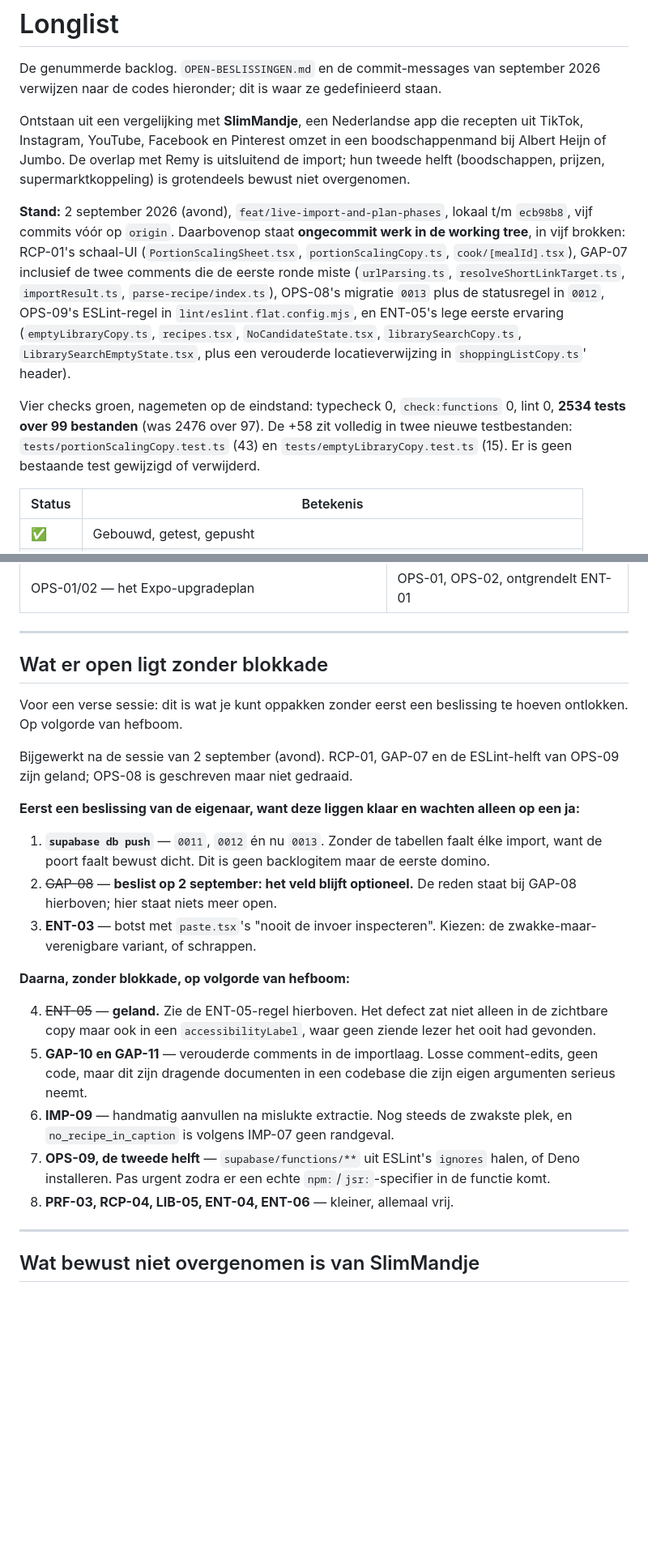
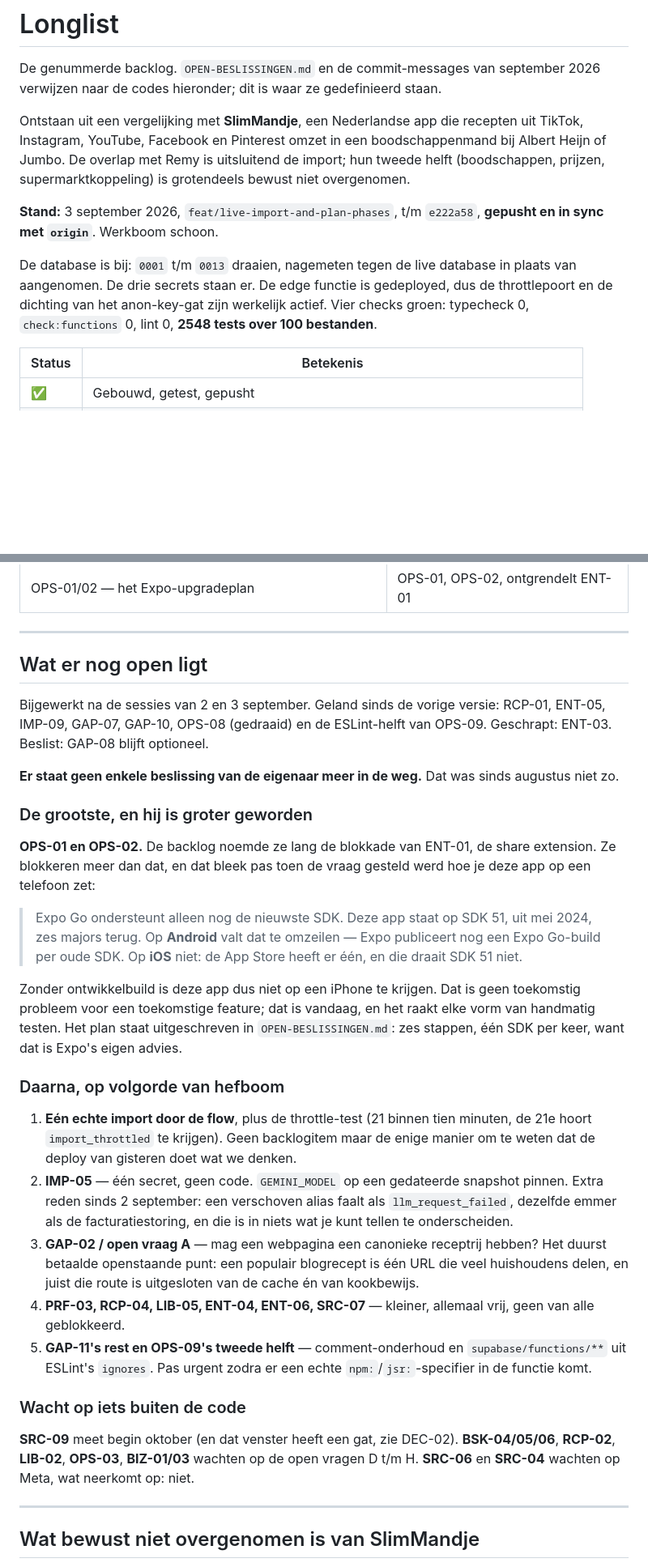
Before and after one commit to JoostKlessens/RemyAI, a Markdown page: docs/LONGLIST.md, 2 parts joined by grey strips. Shown at 81% size. GitHub-like rendering; blank space fills up the shorter version.

Commit message:
docs: wat er nog open ligt, en waarom OPS-01/02 groter is dan het leek
De longlist stond nog op de werkboom van gisteravond terwijl alles gecommit, gepusht en gedeployed is. Stand bijgewerkt, en het slot herschreven rond wat er werkelijk over is.

Er staat geen enkele beslissing van de eigenaar meer in de weg. Dat was sinds augustus niet zo.

De grootste vondst zit in OPS-02, en hij kwam uit een gewone vraag: hoe zet ik dit op mijn telefoon. Expo Go ondersteunt alleen nog de nieuwste SDK en deze app staat op 51, uit mei 2024. Op Android is dat te omzeilen omdat Expo per oude SDK nog een Expo Go-build publiceert. Op iOS niet. Zonder ontwikkelbuild is deze app dus niet op een iPhone te krijgen, en dat is geen toekomstig probleem voor een toekomstige feature maar iets dat vandaag elke vorm van handmatig testen raakt. OPS-01 en OPS-02 stonden genoteerd als de blokkade van de share extension; ze blokkeren meer.

Co-Authored-By: Claude Opus 5 <noreply@anthropic.com>
Claude-Session: https://claude.ai/code/session_01EpXdN28ciQsEXSefKMci8q

```diff
--- a/docs/LONGLIST.md
+++ b/docs/LONGLIST.md
@@ -10,24 +10,14 @@ boodschappenmand bij Albert Heijn of Jumbo. De overlap met Remy is uitsluitend
 de import; hun tweede helft (boodschappen, prijzen, supermarktkoppeling) is
 grotendeels bewust niet overgenomen.
 
-**Stand:** 2 september 2026 (avond), `feat/live-import-and-plan-phases`,
-lokaal t/m `ecb98b8`, vijf commits vóór op `origin`. Daarbovenop staat
-**ongecommit werk in de working tree**, in vijf brokken: RCP-01's schaal-UI
-(`PortionScalingSheet.tsx`, `portionScalingCopy.ts`, `cook/[mealId].tsx`),
-GAP-07 inclusief de twee comments die de eerste ronde miste
-(`urlParsing.ts`, `resolveShortLinkTarget.ts`, `importResult.ts`,
-`parse-recipe/index.ts`), OPS-08's migratie `0013` plus de statusregel in
-`0012`, OPS-09's ESLint-regel in `lint/eslint.flat.config.mjs`, en ENT-05's
-lege eerste ervaring (`emptyLibraryCopy.ts`, `recipes.tsx`,
-`NoCandidateState.tsx`, `librarySearchCopy.ts`,
-`LibrarySearchEmptyState.tsx`, plus een verouderde locatieverwijzing in
-`shoppingListCopy.ts`' header).
+**Stand:** 3 september 2026, `feat/live-import-and-plan-phases`, t/m
+`e222a58`, **gepusht en in sync met `origin`**. Werkboom schoon.
 
-Vier checks groen, nagemeten op de eindstand: typecheck 0,
-`check:functions` 0, lint 0, **2534 tests over 99 bestanden** (was 2476 over
-97). De +58 zit volledig in twee nieuwe testbestanden:
-`tests/portionScalingCopy.test.ts` (43) en `tests/emptyLibraryCopy.test.ts`
-(15). Er is geen bestaande test gewijzigd of verwijderd.
+De database is bij: `0001` t/m `0013` draaien, nagemeten tegen de live
+database in plaats van aangenomen. De drie secrets staan er. De edge functie
+is gedeployed, dus de throttlepoort en de dichting van het anon-key-gat zijn
+werkelijk actief. Vier checks groen: typecheck 0, `check:functions` 0, lint 0,
+**2548 tests over 100 bestanden**.
 
 | Status | Betekenis |
 |---|---|
@@ -223,39 +213,58 @@ Dat document stelt de vraag; dit document draagt de code. De vertaling:
 
 ---
 
-## Wat er open ligt zonder blokkade
+## Wat er nog open ligt
 
-Voor een verse sessie: dit is wat je kunt oppakken zonder eerst een
-beslissing te hoeven ontlokken. Op volgorde van hefboom.
+Bijgewerkt na de sessies van 2 en 3 september. Geland sinds de vorige versie:
+RCP-01, ENT-05, IMP-09, GAP-07, GAP-10, OPS-08 (gedraaid) en de ESLint-helft
+van OPS-09. Geschrapt: ENT-03. Beslist: GAP-08 blijft optioneel.
 
-Bijgewerkt na de sessie van 2 september (avond). RCP-01, GAP-07 en de
-ESLint-helft van OPS-09 zijn geland; OPS-08 is geschreven maar niet gedraaid.
+**Er staat geen enkele beslissing van de eigenaar meer in de weg.** Dat was
+sinds augustus niet zo.
 
-**Eerst een beslissing van de eigenaar, want deze liggen klaar en wachten
-alleen op een ja:**
+### De grootste, en hij is groter geworden
 
-1. **`supabase db push`** — `0011`, `0012` én nu `0013`. Zonder de tabellen
-   faalt élke import, want de poort faalt bewust dicht. Dit is geen
-   backlogitem maar de eerste domino.
-2. ~~GAP-08~~ — **beslist op 2 september: het veld blijft optioneel.** De
-   reden staat bij GAP-08 hierboven; hier staat niets meer open.
-3. **ENT-03** — botst met `paste.tsx`'s "nooit de invoer inspecteren".
-   Kiezen: de zwakke-maar-verenigbare variant, of schrappen.
+**OPS-01 en OPS-02.** De backlog noemde ze lang de blokkade van ENT-01, de
+share extension. Ze blokkeren meer dan dat, en dat bleek pas toen de vraag
+gesteld werd hoe je deze app op een telefoon zet:
 
-**Daarna, zonder blokkade, op volgorde van hefboom:**
+> Expo Go ondersteunt alleen nog de nieuwste SDK. Deze app staat op SDK 51,
+> uit mei 2024, zes majors terug. Op **Android** valt dat te omzeilen — Expo
+> publiceert nog een Expo Go-build per oude SDK. Op **iOS** niet: de App
+> Store heeft er één, en die draait SDK 51 niet.
 
-4. ~~ENT-05~~ — **geland.** Zie de ENT-05-regel hierboven. Het defect zat
-   niet alleen in de zichtbare copy maar ook in een `accessibilityLabel`,
-   waar geen ziende lezer het ooit had gevonden.
-5. **GAP-10 en GAP-11** — verouderde comments in de importlaag. Losse
-   comment-edits, geen code, maar dit zijn dragende documenten in een
-   codebase die zijn eigen argumenten serieus neemt.
-6. **IMP-09** — handmatig aanvullen na mislukte extractie. Nog steeds de
-   zwakste plek, en `no_recipe_in_caption` is volgens IMP-07 geen randgeval.
-7. **OPS-09, de tweede helft** — `supabase/functions/**` uit ESLint's
-   `ignores` halen, of Deno installeren. Pas urgent zodra er een echte
-   `npm:`/`jsr:`-specifier in de functie komt.
-8. **PRF-03, RCP-04, LIB-05, ENT-04, ENT-06** — kleiner, allemaal vrij.
+Zonder ontwikkelbuild is deze app dus niet op een iPhone te krijgen. Dat is
+geen toekomstig probleem voor een toekomstige feature; dat is vandaag, en het
+raakt elke vorm van handmatig testen. Het plan staat uitgeschreven in
+`OPEN-BESLISSINGEN.md`: zes stappen, één SDK per keer, want dat is Expo's
+eigen advies.
+
+### Daarna, op volgorde van hefboom
+
+1. **Eén echte import door de flow**, plus de throttle-test (21 binnen tien
+   minuten, de 21e hoort `import_throttled` te krijgen). Geen backlogitem
+   maar de enige manier om te weten dat de deploy van gisteren doet wat we
+   denken.
+2. **IMP-05** — één secret, geen code. `GEMINI_MODEL` op een gedateerde
+   snapshot pinnen. Extra reden sinds 2 september: een verschoven alias
+   faalt als `llm_request_failed`, dezelfde emmer als de facturatiestoring,
+   en die is in niets wat je kunt tellen te onderscheiden.
+3. **GAP-02 / open vraag A** — mag een webpagina een canonieke receptrij
+   hebben? Het duurst betaalde openstaande punt: een populair blogrecept is
+   één URL die veel huishoudens delen, en juist die route is uitgesloten van
+   de cache én van kookbewijs.
+4. **PRF-03, RCP-04, LIB-05, ENT-04, ENT-06, SRC-07** — kleiner, allemaal
+   vrij, geen van alle geblokkeerd.
+5. **GAP-11's rest en OPS-09's tweede helft** — comment-onderhoud en
+   `supabase/functions/**` uit ESLint's `ignores`. Pas urgent zodra er een
+   echte `npm:`/`jsr:`-specifier in de functie komt.
+
+### Wacht op iets buiten de code
+
+**SRC-09** meet begin oktober (en dat venster heeft een gat, zie DEC-02).
+**BSK-04/05/06**, **RCP-02**, **LIB-02**, **OPS-03**, **BIZ-01/03** wachten
+op de open vragen D t/m H. **SRC-06** en **SRC-04** wachten op Meta, wat
+neerkomt op: niet.
 
 ---
 
```
Also changed, not shown: other parts of docs/LONGLIST.md (+1 -1 lines).
